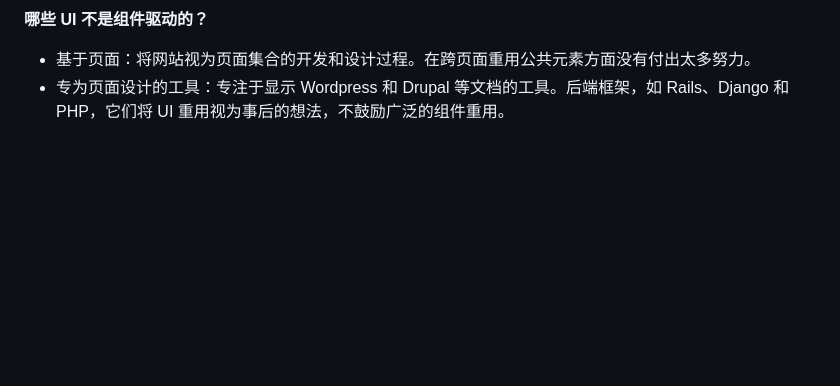
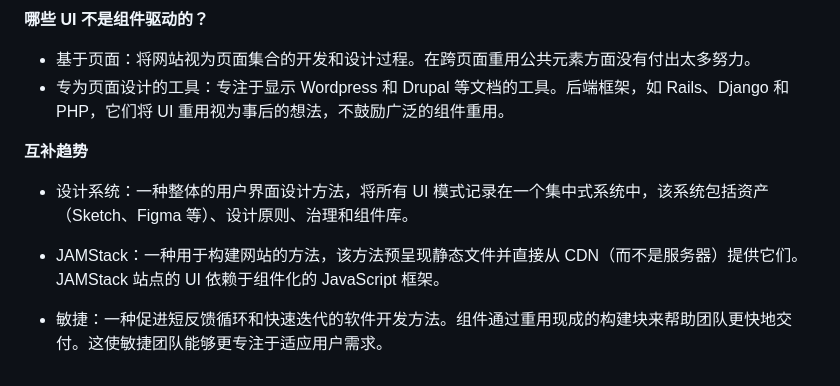
Before and after one commit to JerryHub-dev/encoding-norm, a Markdown page: docs/Frontend/index.md, the part around the change. Drawn GitHub-style; blank space fills up the shorter version.

Commit message:
feat: index is ant

```diff
--- a/docs/Frontend/index.md
+++ b/docs/Frontend/index.md
@@ -97,3 +97,11 @@ group:
 
 - 基于页面：将网站视为页面集合的开发和设计过程。在跨页面重用公共元素方面没有付出太多努力。
 - 专为页面设计的工具：专注于显示 Wordpress 和 Drupal 等文档的工具。后端框架，如 Rails、Django 和 PHP，它们将 UI 重用视为事后的想法，不鼓励广泛的组件重用。
+
+**互补趋势**
+
+- 设计系统：一种整体的用户界面设计方法，将所有 UI 模式记录在一个集中式系统中，该系统包括资产（Sketch、Figma 等）、设计原则、治理和组件库。
+
+- JAMStack：一种用于构建网站的方法，该方法预呈现静态文件并直接从 CDN（而不是服务器）提供它们。JAMStack 站点的 UI 依赖于组件化的 JavaScript 框架。
+
+- 敏捷：一种促进短反馈循环和快速迭代的软件开发方法。组件通过重用现成的构建块来帮助团队更快地交付。这使敏捷团队能够更专注于适应用户需求。
```
